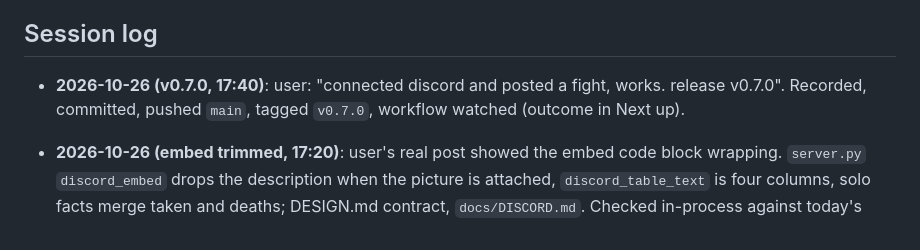
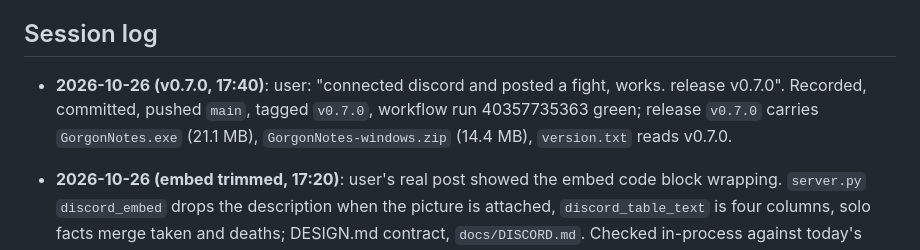
Before and after one commit to robaxelsen/gorgon-notes, a Markdown page: docs/ROADMAP.md, the part around the change. GitHub-like rendering.

Commit message:
ROADMAP: v0.7.0 released
Co-Authored-By: Claude Fable 5.1 <noreply@anthropic.com>

```diff
--- a/docs/ROADMAP.md
+++ b/docs/ROADMAP.md
@@ -124,7 +124,7 @@ Background: Feasibility done 2026-10-23 → `docs/DPS-FEASIBILITY.md`: personal
 Waiting on the user: in-game checks of the settings marked "not verified yet" (auto-export, combat logging, VIP). Also to confirm in game (24 Oct review fixes, inferred from the logs only): does "You evaded death!" award Dying XP by itself (the tracker now ignores a Dying line within 10 s of it), and are the small 3 to 19 councils receipts between the casino's 0 receipts slot wins (now counted as Gaming, never as sales)?
 
 ## Session log
-- **2026-10-26 (v0.7.0, 17:40)**: user: "connected discord and posted a fight, works. release v0.7.0". Recorded, committed, pushed `main`, tagged `v0.7.0`, workflow watched (outcome in Next up).
+- **2026-10-26 (v0.7.0, 17:40)**: user: "connected discord and posted a fight, works. release v0.7.0". Recorded, committed, pushed `main`, tagged `v0.7.0`, workflow run 40357735363 green; release `v0.7.0` carries `GorgonNotes.exe` (21.1 MB), `GorgonNotes-windows.zip` (14.4 MB), `version.txt` reads v0.7.0.
 - **2026-10-26 (embed trimmed, 17:20)**: user's real post showed the embed code block wrapping. `server.py` `discord_embed` drops the description when the picture is attached, `discord_table_text` is four columns, solo facts merge taken and deaths; DESIGN.md contract, `docs/DISCORD.md`. Checked in-process against today's biggest fight (fields, fallback table 37 chars wide). Live server restarted, Mac app relaunched.
 - **2026-10-26 (Discord post as embed + picture, 17:00 to 17:15)**: user: the post is "not easy to digest", wants a table and maybe a screenshot. `server.py`: `discord_card`, `discord_table_text`, `discord_embed`, `discord_image_bytes`, `multipart_body`, `discord_post(payload, image)`, `discord_fight(…, image, preview)`, `import base64`; `discord_content`, `discord_text`, `discord_party_text` removed. `static/app.js`: `fightCardPng` (canvas card), `roundRect`, `wrapText`, `numOrDash`, two-step `postDiscord`, wording, `pasteLink` hidden on the room. Docs: DESIGN.md contract, README, `docs/DISCORD.md`. Verified as listed in Next up; py_compile, node --check, no traceback. Harness stopped, live server restarted, Mac app relaunched.
 - **2026-10-26 (Discord connect live, paste field removed, 16:40 to 16:55)**: user did steps 1 to 3 (portal, secret, deploy), asked whether the Mac app was updated (no rebuild needed: relaunched so the web view reloads), then sent a screenshot with no Connect button (the pasted-webhook look hid it) and asked to drop the old webhook feature. Done: `static/index.html` Discord row is a button group (Connect Discord, Cancel, Remove, state), `static/app.js` `renderDiscordForm` three looks + the paste submit/input handlers removed, `partyState` no field for the Discord row, `static/app.css` `#dhook` rules gone, `server.py` off-room wording; DESIGN.md row spec, README settings row, `docs/DISCORD.md` status, `cloud/wrangler.toml` client id committed. Verified: node --check, py_compile, live screenshot of the row ("Change channel" + "Remove" with "Connected: … the webhook you pasted earlier · last post 16:43"), live server restarted, Mac app relaunched.
```
